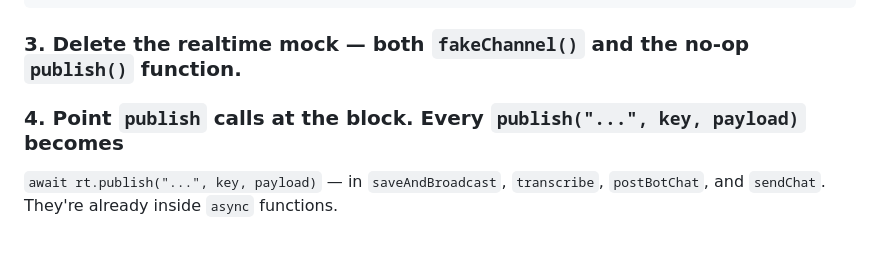
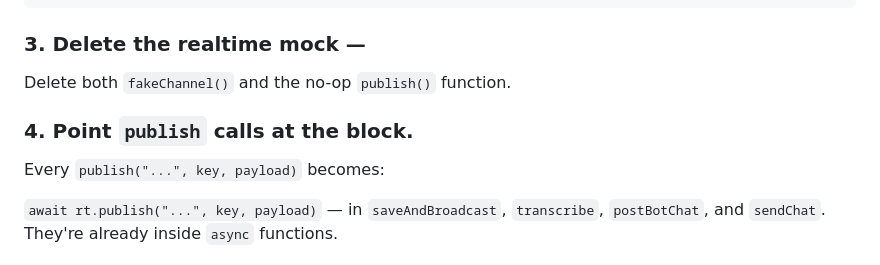
Before and after one commit to salihgueler/tabletop-game-room-experience, a Markdown page: workshop-flutter/06-realtime/README.md, the part around the change. Drawn GitHub-style.

Commit message:
Update README with clearer instructions on realtime mock
Clarified instructions for deleting the realtime mock and updated the publish calls.

````diff
--- a/workshop-flutter/06-realtime/README.md
+++ b/workshop-flutter/06-realtime/README.md
@@ -80,9 +80,13 @@ disappears.
    });
    ```
 
-### 3. **Delete the realtime mock** — both `fakeChannel()` and the no-op `publish()` function.
+### 3. **Delete the realtime mock** —
 
-### 4. **Point `publish` calls at the block.** Every `publish("...", key, payload)` becomes
+Delete both `fakeChannel()` and the no-op `publish()` function.
+
+### 4. **Point `publish` calls at the block.**
+Every `publish("...", key, payload)` becomes:
+
    `await rt.publish("...", key, payload)` — in `saveAndBroadcast`, `transcribe`,
    `postBotChat`, and `sendChat`. They're already inside `async` functions.
 
````
